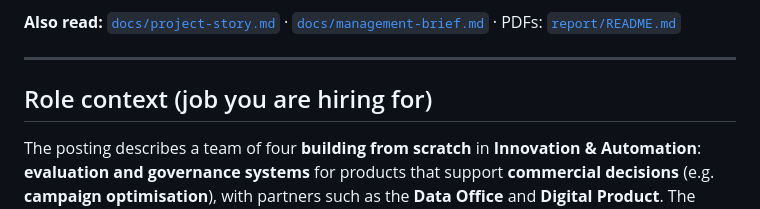
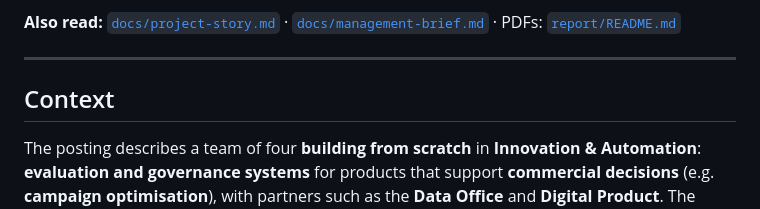
Before and after one commit to LorenzoInc99/lego-campaign-evaluation-gate, a Markdown page: README.md, the part around the change. Rendered like a GitHub page.

```diff
--- a/README.md
+++ b/README.md
@@ -6,7 +6,7 @@ This repository is a **work sample** for the **Analytics Engineer** role in **In
 
 ---
 
-## Role context (job you are hiring for)
+## Context
 
 The posting describes a team of four **building from scratch** in **Innovation & Automation**: **evaluation and governance systems** for products that support **commercial decisions** (e.g. **campaign optimisation**), with partners such as the **Data Office** and **Digital Product**. The team sits between **Analytics Engineering** (data foundation) and **Analytics Interface** (business products)—shaping **standards, evaluation frameworks, governance, and tooling**.
 
```
